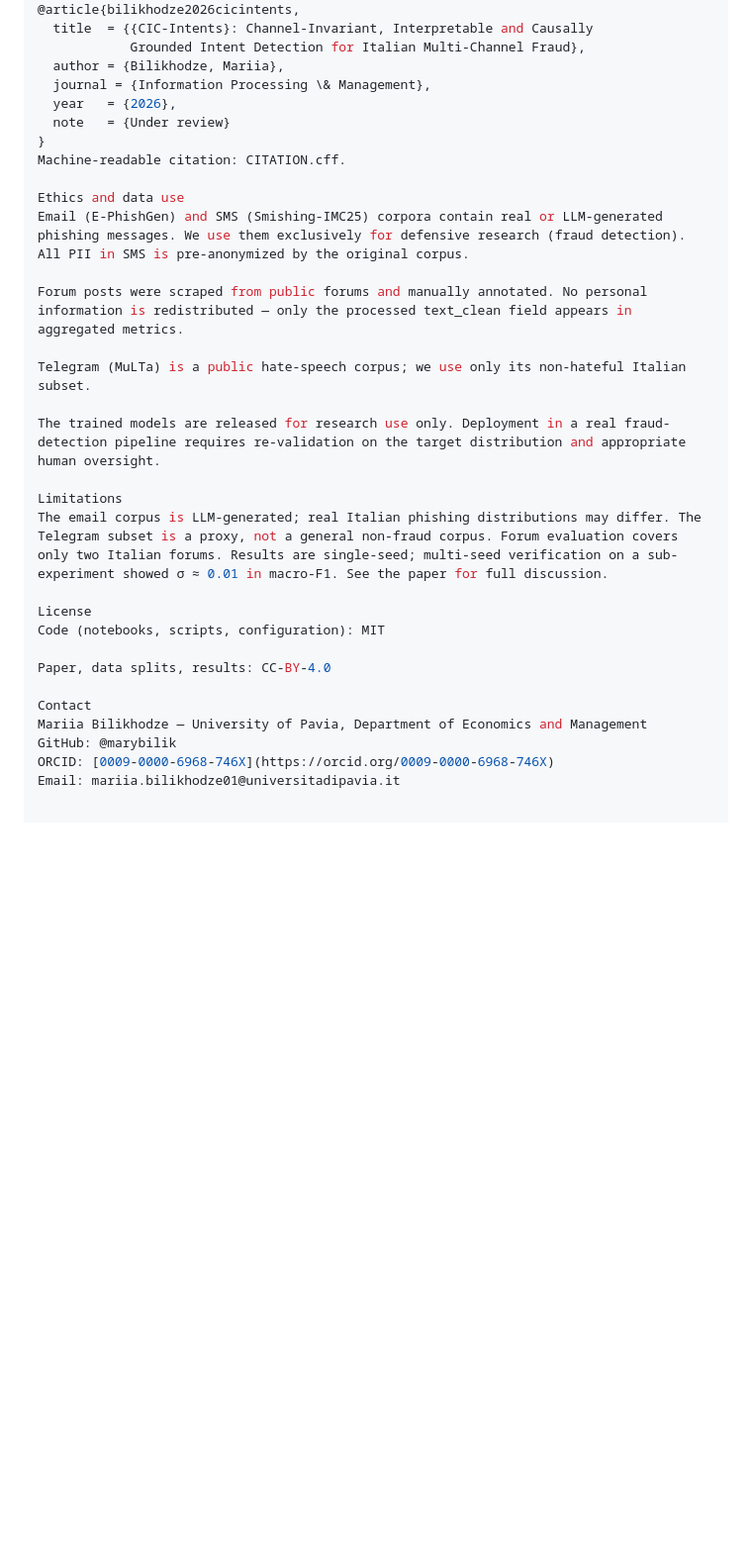
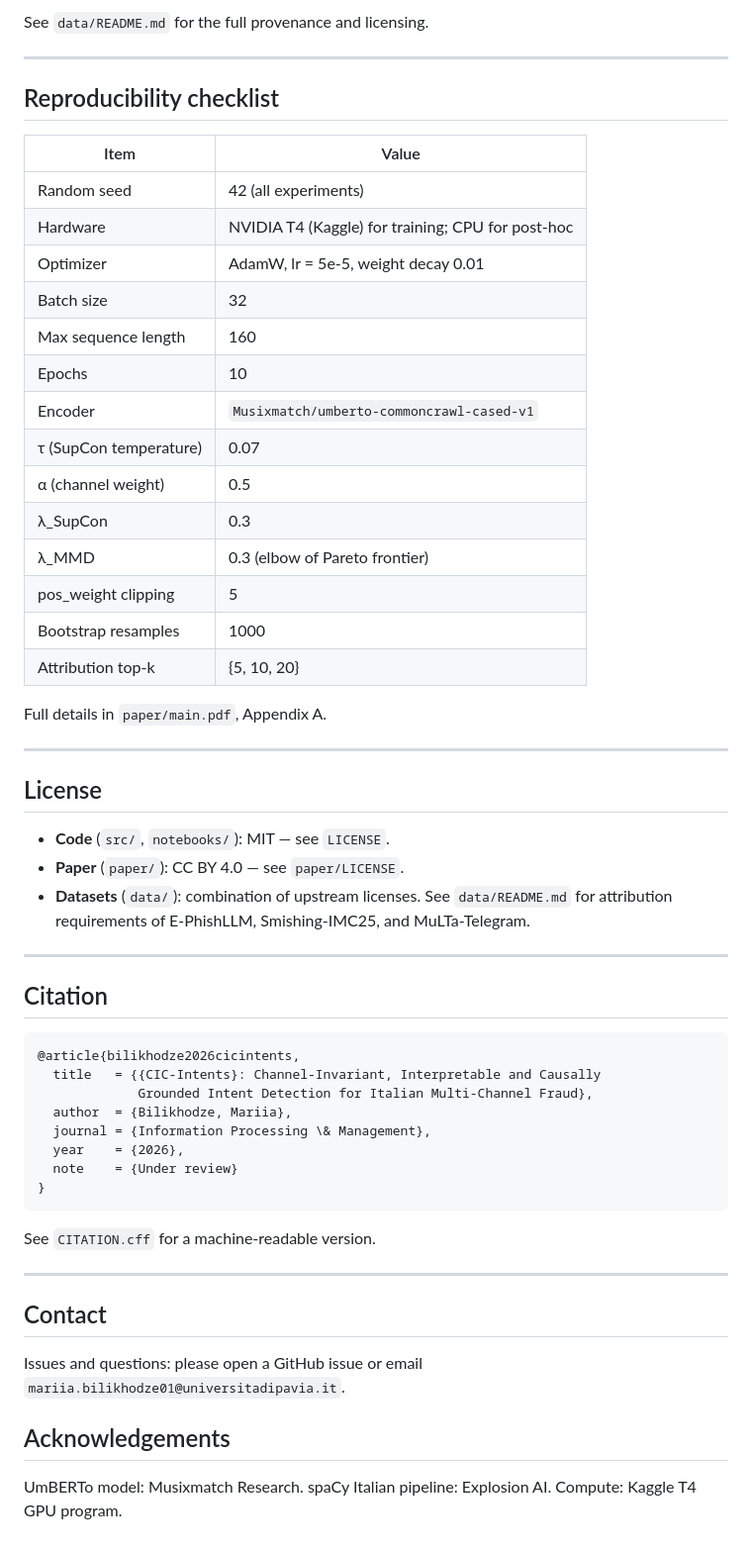
Before and after one commit to marybilik/cic-intents, a Markdown page: README.md, the part around one of its changes. Shown at 99% size. GitHub-like rendering; blank space fills up the shorter version.

````diff
--- a/README.md
+++ b/README.md
@@ -152,32 +126,59 @@ bibtex
+See `data/README.md` for the full provenance and licensing.
+
+---
+
+## Reproducibility checklist
+
+| Item | Value |
+|---|---|
+| Random seed | 42 (all experiments) |
+| Hardware | NVIDIA T4 (Kaggle) for training; CPU for post-hoc |
+| Optimizer | AdamW, lr = 5e-5, weight decay 0.01 |
+| Batch size | 32 |
+| Max sequence length | 160 |
+| Epochs | 10 |
+| Encoder | `Musixmatch/umberto-commoncrawl-cased-v1` |
+| τ (SupCon temperature) | 0.07 |
+| α (channel weight) | 0.5 |
+| λ_SupCon | 0.3 |
+| λ_MMD | 0.3 (elbow of Pareto frontier) |
+| pos_weight clipping | 5 |
+| Bootstrap resamples | 1000 |
+| Attribution top-k | {5, 10, 20} |
+
+Full details in `paper/main.pdf`, Appendix A.
+
+---
+
+## License
+
+- **Code** (`src/`, `notebooks/`): MIT — see `LICENSE`.
+- **Paper** (`paper/`): CC BY 4.0 — see `paper/LICENSE`.
+- **Datasets** (`data/`): combination of upstream licenses. See `data/README.md` for attribution requirements of E-PhishLLM, Smishing-IMC25, and MuLTa-Telegram.
+
+---
+
+## Citation
+
+```bibtex
 @article{bilikhodze2026cicintents,
-  title  = {{CIC-Intents}: Channel-Invariant, Interpretable and Causally
-            Grounded Intent Detection for Italian Multi-Channel Fraud},
-  author = {Bilikhodze, Mariia},
+  title   = {{CIC-Intents}: Channel-Invariant, Interpretable and Causally
+             Grounded Intent Detection for Italian Multi-Channel Fraud},
+  author  = {Bilikhodze, Mariia},
   journal = {Information Processing \& Management},
-  year   = {2026},
-  note   = {Under review}
+  year    = {2026},
+  note    = {Under review}
 }
-Machine-readable citation: CITATION.cff.
+```
 
-Ethics and data use
-Email (E-PhishGen) and SMS (Smishing-IMC25) corpora contain real or LLM-generated phishing messages. We use them exclusively for defensive research (fraud detection). All PII in SMS is pre-anonymized by the original corpus.
+See `CITATION.cff` for a machine-readable version.
 
-Forum posts were scraped from public forums and manually annotated. No personal information is redistributed — only the processed text_clean field appears in aggregated metrics.
+---
 
-Telegram (MuLTa) is a public hate-speech corpus; we use only its non-hateful Italian subset.
+## Contact
 
-The trained models are released for research use only. Deployment in a real fraud-detection pipeline requires re-validation on the target distribution and appropriate human oversight.
+Issues and questions: please open a GitHub issue or email `mariia.bilikhodze01@universitadipavia.it`.
 
-Limitations
-The email corpus is LLM-generated; real Italian phishing distributions may differ. The Telegram subset is a proxy, not a general non-fraud corpus. Forum evaluation covers only two Italian forums. Results are single-seed; multi-seed verification on a sub-experiment showed σ ≈ 0.01 in macro-F1. See the paper for full discussion.
+## Acknowledgements
 
-License
-Code (notebooks, scripts, configuration): MIT
-
-Paper, data splits, results: CC-BY-4.0
-
-Contact
-Mariia Bilikhodze — University of Pavia, Department of Economics and Management
-GitHub: @marybilik
-ORCID: [0009-0000-6968-746X](https://orcid.org/0009-0000-6968-746X)
-Email: mariia.bilikhodze01@universitadipavia.it
+UmBERTo model: Musixmatch Research. spaCy Italian pipeline: Explosion AI. Compute: Kaggle T4 GPU program.
````
Also changed, not shown: other parts of README.md (+73 -99 lines).
